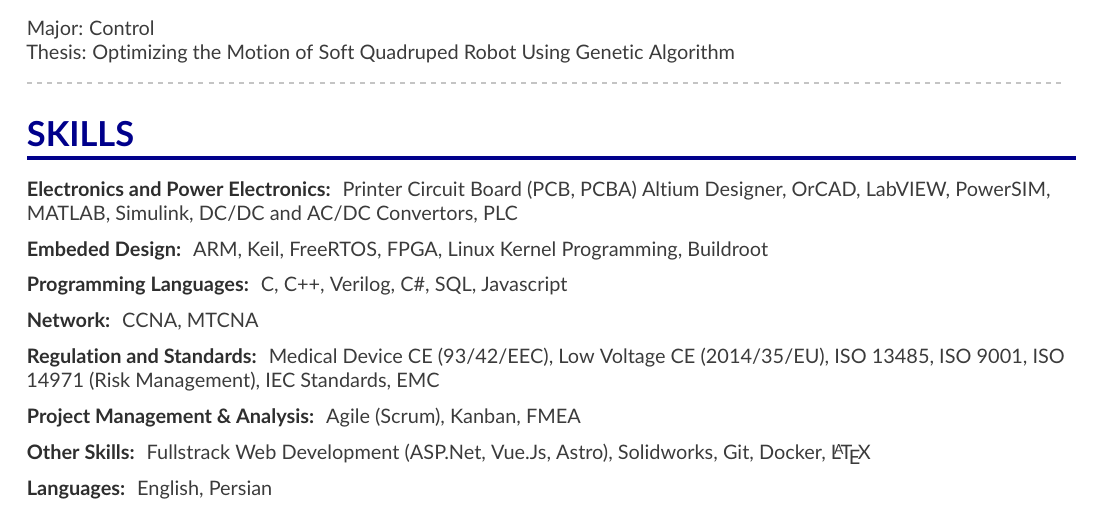
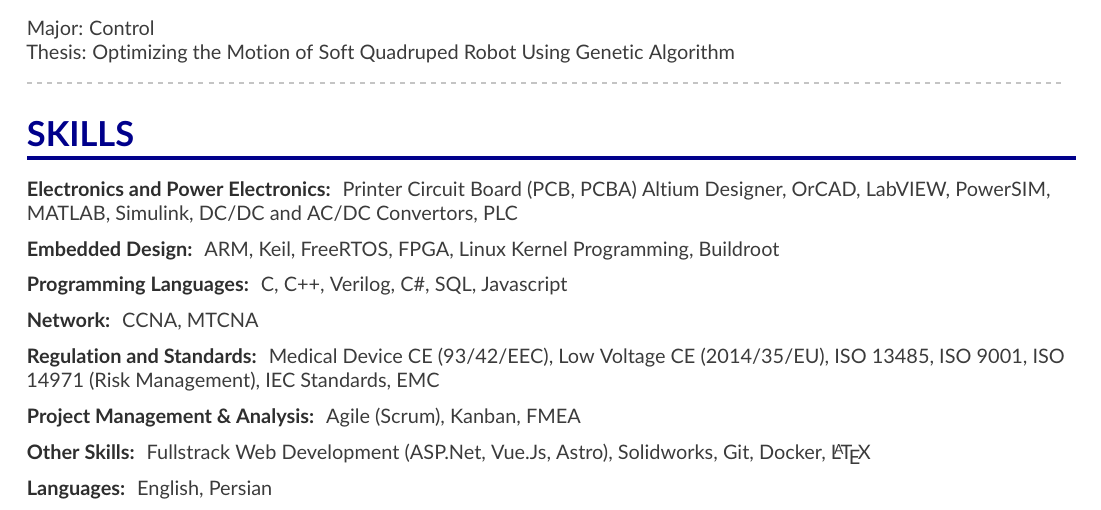
Before and after one commit to saadatfar/CV, a LaTeX CV (CV.tex): part of page 3 of 3, cut so that both start at the same text. Compiled offline with pdfLaTeX.

Commit message:
Fix spell error.

```diff
--- a/CV.tex
+++ b/CV.tex
@@ -284,7 +284,7 @@
 	}
 
 
-	\cvskill{Embeded Design}{
+	\cvskill{Embedded Design}{
 		ARM, Keil,
 		FreeRTOS,
 		FPGA,
```
